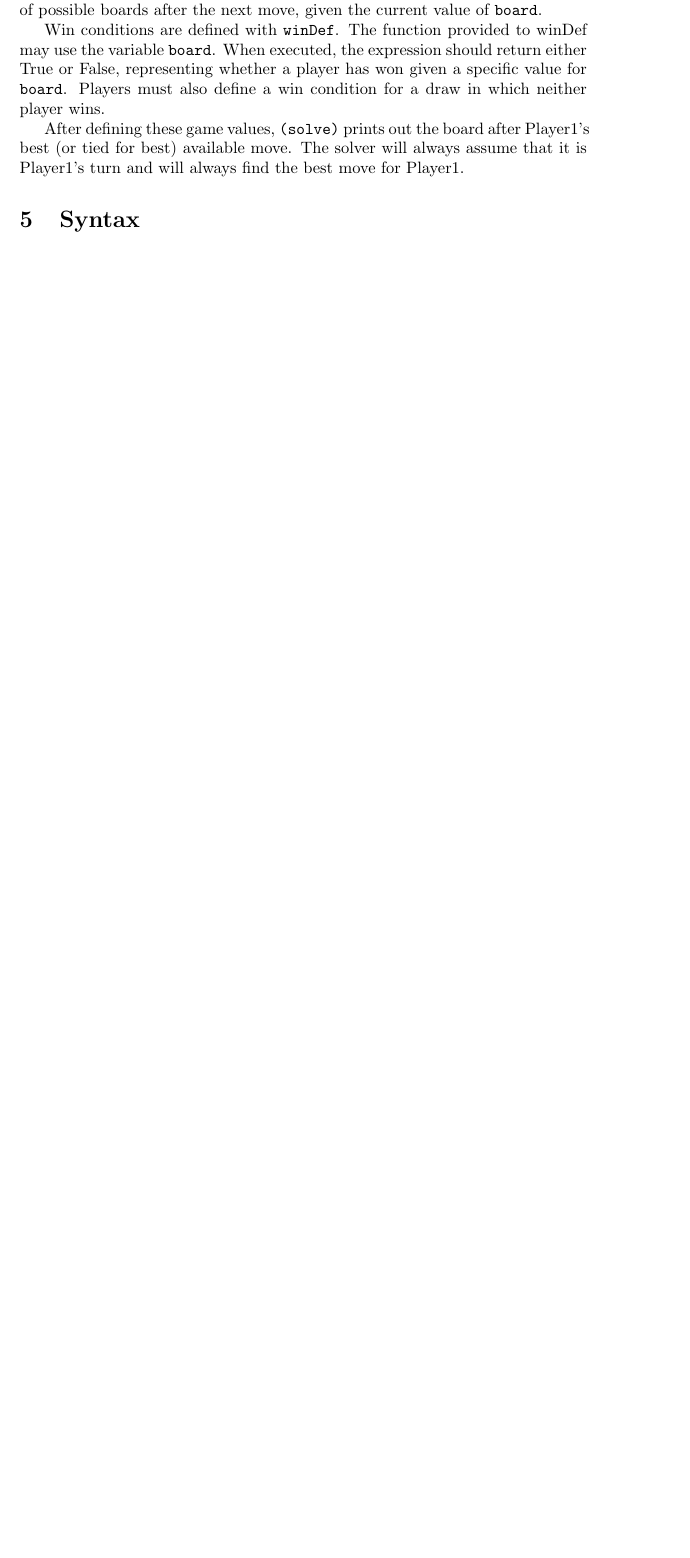
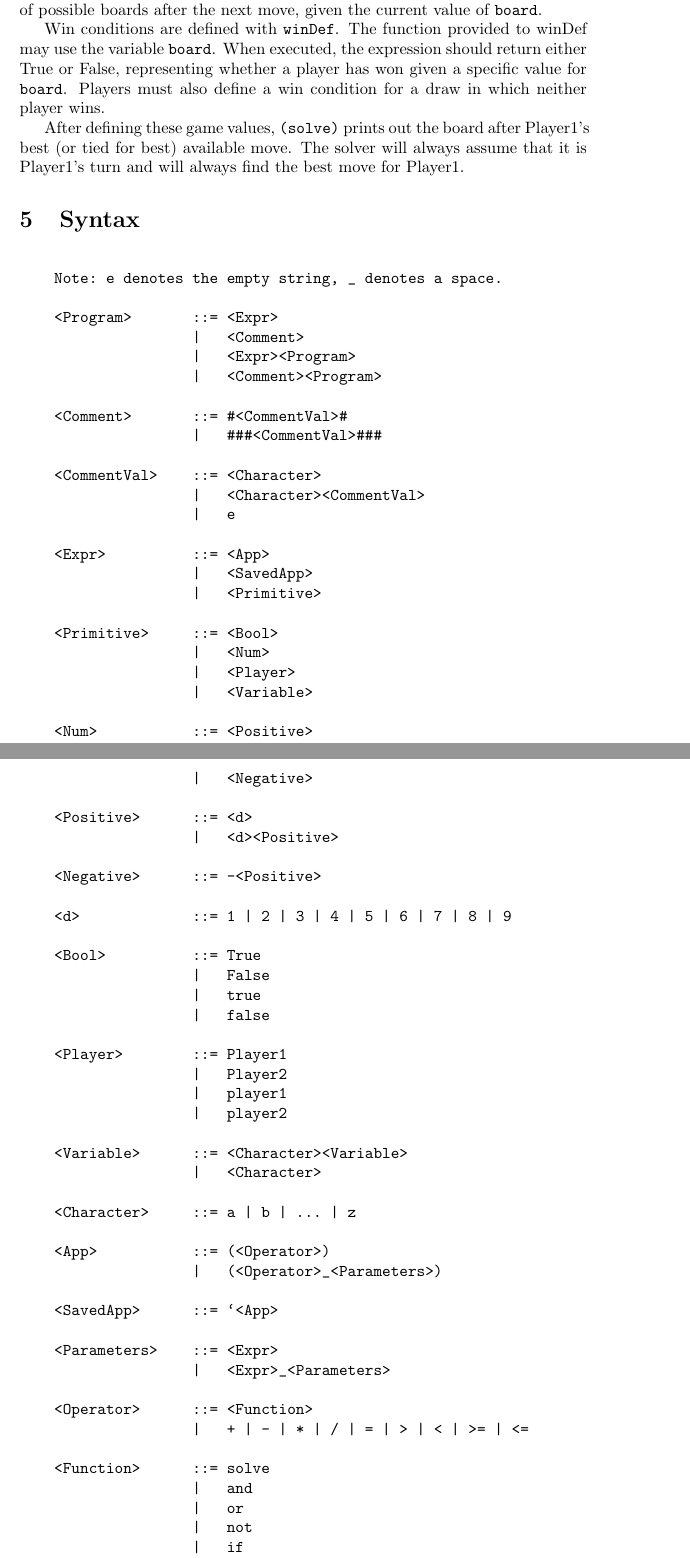
Before and after one commit to whitj00/solver-project, a LaTeX document (spec.tex): part of page 3 of 5 before the commit and two parts of pages 3 and 4 of 7 after it, the two joined at a grey line, cut so that both start at the same text, the shorter picture padded with empty space. Compiled offline with pdfLaTeX.

Commit message:
Update spec

```diff
--- a/spec.tex
+++ b/spec.tex
@@ -64,7 +64,83 @@ After defining these game values, \verb|(solve)| prints out the board after Play
 
 \section{Syntax}
 
+\begin{verbatim}
 
+    Note: e denotes the empty string, _ denotes a space.
+
+    <Program>       ::= <Expr>
+                    |   <Comment>
+                    |   <Expr><Program>
+                    |   <Comment><Program>
+
+    <Comment>       ::= #<CommentVal>#
+                    |   ###<CommentVal>###
+
+    <CommentVal>    ::= <Character>
+                    |   <Character><CommentVal>
+                    |   e
+
+    <Expr>          ::= <App>
+                    |   <SavedApp>
+                    |   <Primitive>
+
+    <Primitive>     ::= <Bool>
+                    |   <Num>
+                    |   <Player>
+                    |   <Variable>
+
+    <Num>           ::= <Positive>
+                    |   <Negative>
+
+    <Positive>      ::= <d>
+                    |   <d><Positive>
+
+    <Negative>      ::= -<Positive>
+
+    <d>             ::= 1 | 2 | 3 | 4 | 5 | 6 | 7 | 8 | 9
+
+    <Bool>          ::= True
+                    |   False
+                    |   true
+                    |   false
+
+    <Player>        ::= Player1
+                    |   Player2
+                    |   player1
+                    |   player2
+
+    <Variable>      ::= <Character><Variable>
+                    |   <Character>
+
+    <Character>     ::= a | b | ... | z
+
+    <App>           ::= (<Operator>)
+                    |   (<Operator>_<Parameters>)
+
+    <SavedApp>      ::= `<App>
+
+    <Parameters>    ::= <Expr>
+                    |   <Expr>_<Parameters>
+
+    <Operator>      ::= <Function>
+                    |   + | - | * | / | = | > | < | >= | <=
+
+    <Function>      ::= solve
+                    |   and
+                    |   or
+                    |   not
+                    |   if
+                    |   val
+                    |   len
+                    |   list
+                    |   defWin
+                    |   changeList
+                    |   append
+                    |   defBoard
+                    |   defMoves
+                    |   validMoves?
+
+\end{verbatim}
 
 \section{Semantics}
 
```
Also changed, not shown: spec.tex (4 more changed lines).
